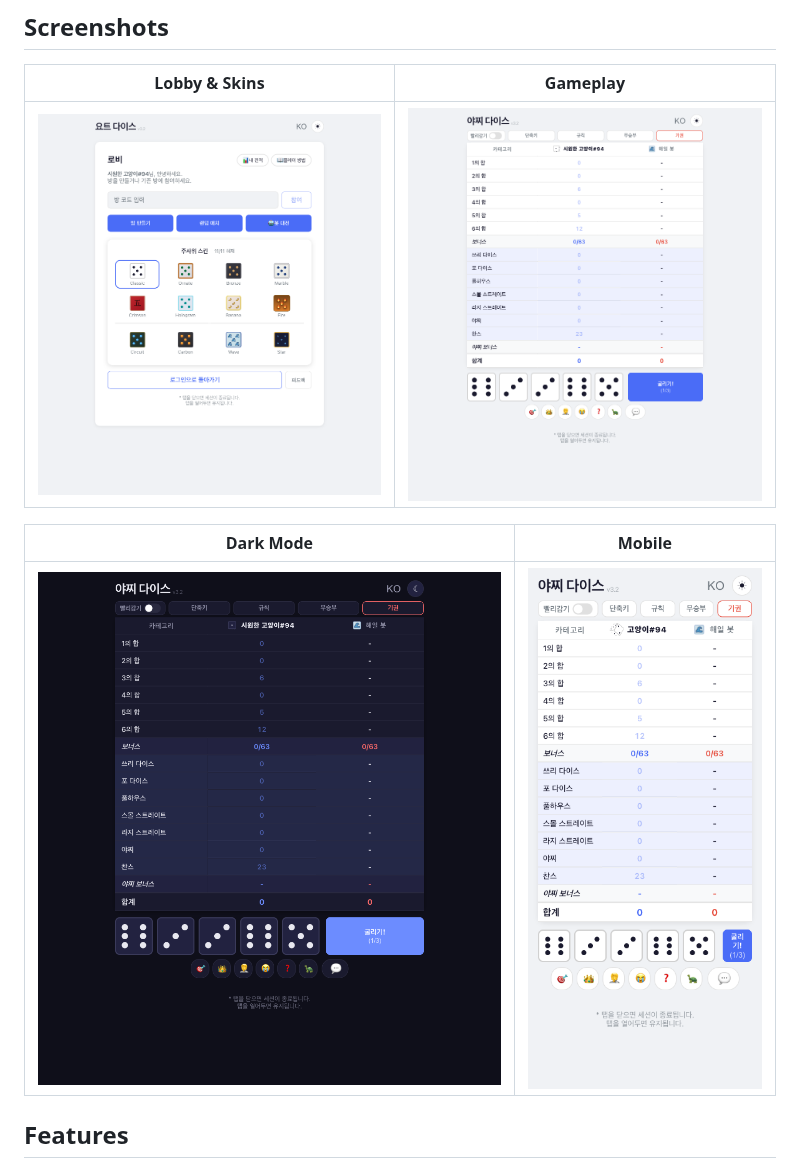
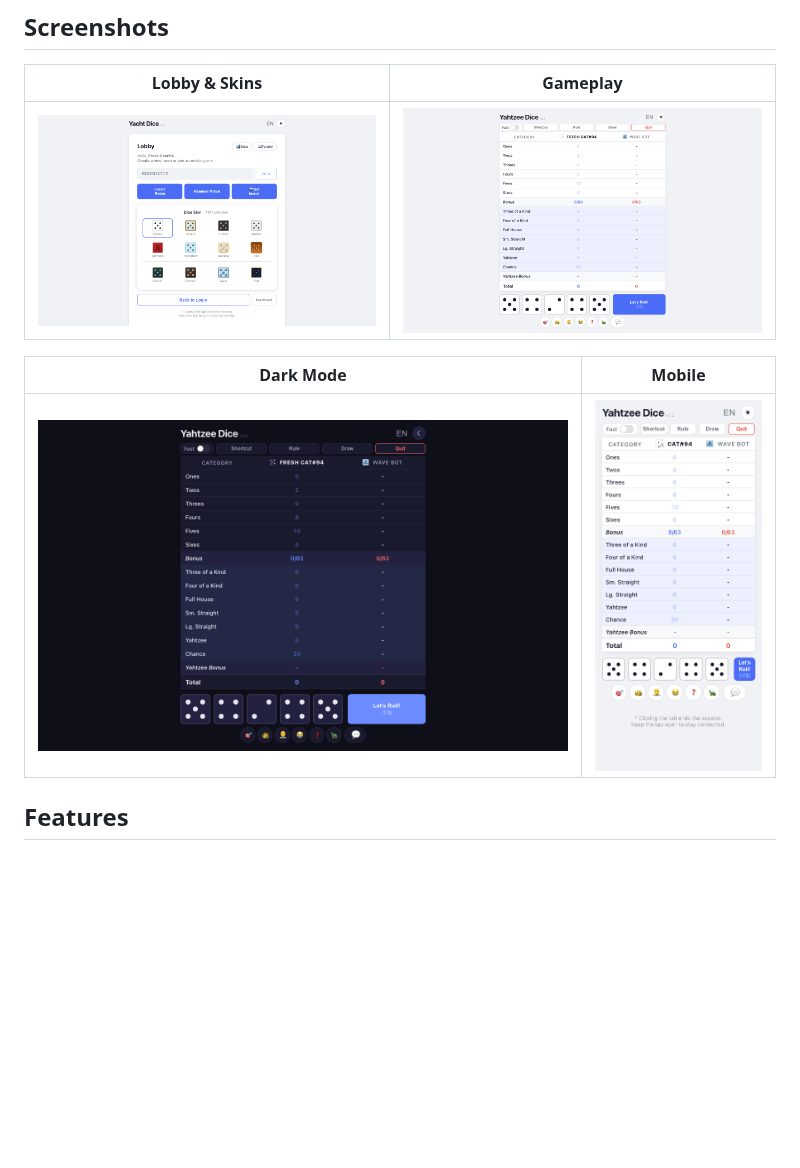
Before and after one commit to gyusir/yacht_for_hw, a Markdown page: README.md, the part around the change. GitHub-like rendering; pictures changed too: screenshots/gameplay-dark-en.png (added), screenshots/gameplay-light-en.png (added), screenshots/gameplay-mobile-en.png (added); blank space fills up the shorter version.

Commit message:
docs: add English screenshots for README.md
README.md(영어)에 영어 UI 스크린샷 4장 추가.
README.ko.md(한국어)는 한국어 스크린샷 유지.

Co-Authored-By: Claude Opus 4.6 (1M context) <noreply@anthropic.com>

```diff
--- a/README.md
+++ b/README.md
@@ -10,11 +10,11 @@ A 1v1 online multiplayer dice game. Supports two game modes: **Yacht** (12 categ
 
 | Lobby & Skins | Gameplay |
 |:---:|:---:|
-| ![Lobby](screenshots/lobby-skins.png) | ![Gameplay](screenshots/gameplay-light.png) |
+| ![Lobby](screenshots/lobby-skins-en.png) | ![Gameplay](screenshots/gameplay-light-en.png) |
 
 | Dark Mode | Mobile |
 |:---:|:---:|
-| ![Dark Mode](screenshots/gameplay-dark.png) | ![Mobile](screenshots/gameplay-mobile.png) |
+| ![Dark Mode](screenshots/gameplay-dark-en.png) | ![Mobile](screenshots/gameplay-mobile-en.png) |
 
 ## Features
 
```
